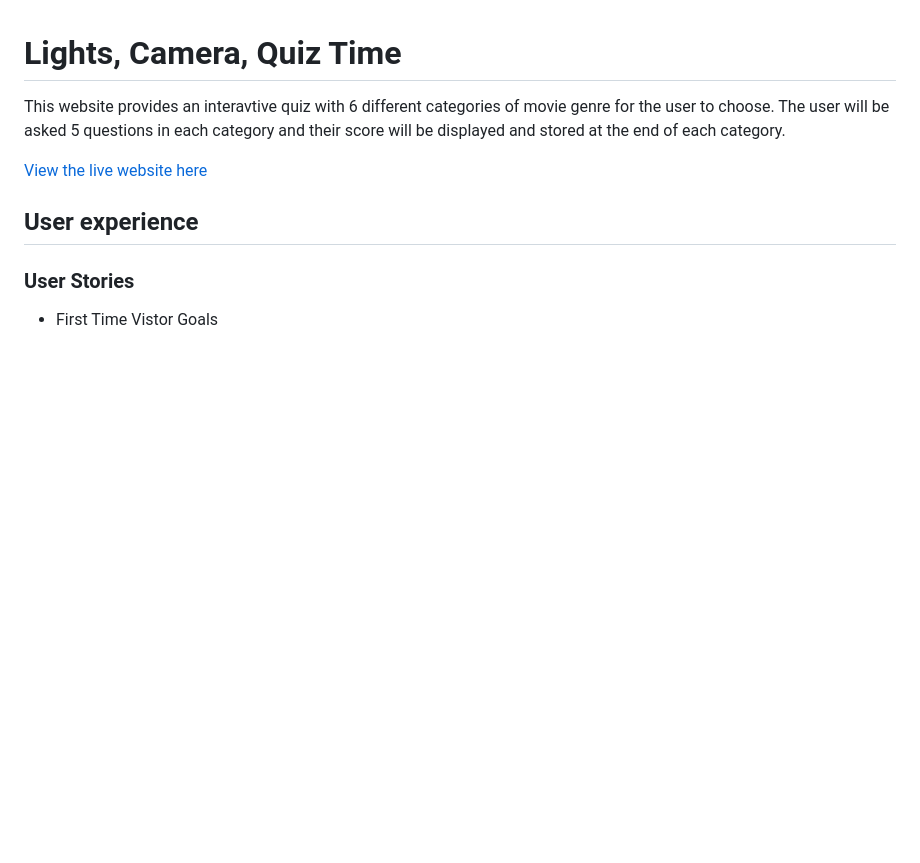
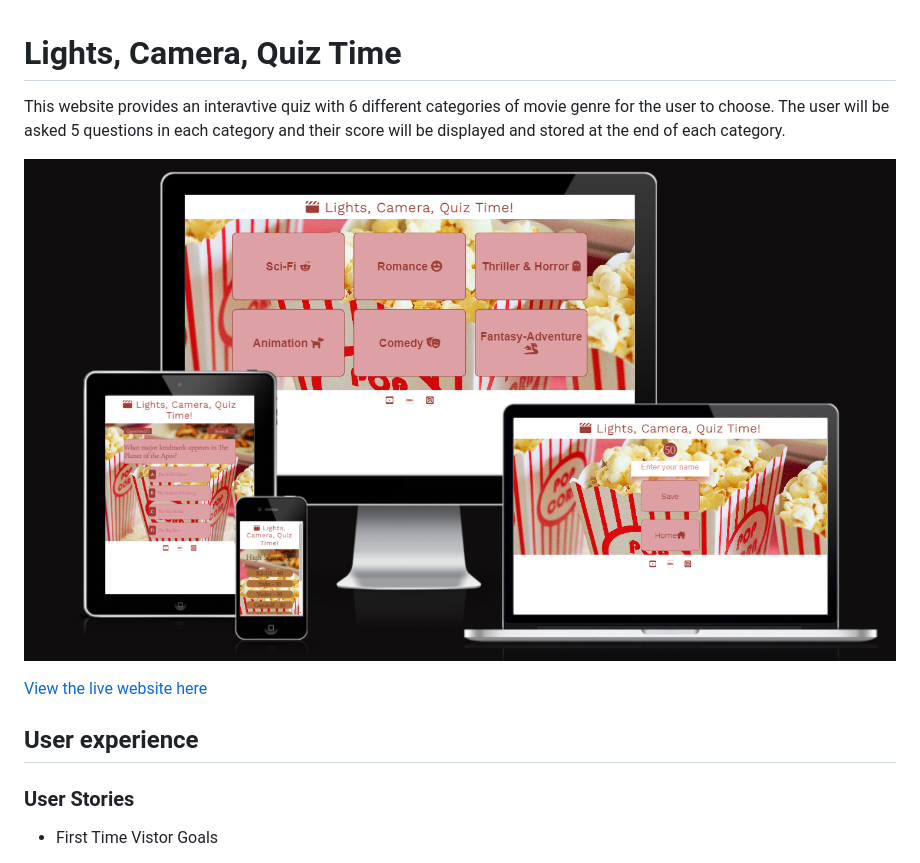
Before and after one commit to Code-Institute-Submissions/lights-camera-quiz-time, a Markdown page: README.md, the part around the change. Rendered like a GitHub page; pictures changed too: assets/images/am-i-responsive.png (added); blank space fills up the shorter version.

Commit message:
Docs: Add Am I responsive img to README

```diff
--- a/README.md
+++ b/README.md
@@ -1,6 +1,8 @@
 # Lights, Camera, Quiz Time
 
 This website provides an interavtive quiz with 6 different categories of movie genre for the user to choose. The user will be asked 5 questions in each category and their score will be displayed and stored at the end of each category.
+
+![Lights, Camera, Quiz Time](assets/images/am-i-responsive.png)
 
 [View the live website here](https://louiseconlon11.github.io/lights-camera-quiz-time/)
 
```
Also changed, not shown: 1 other file.
